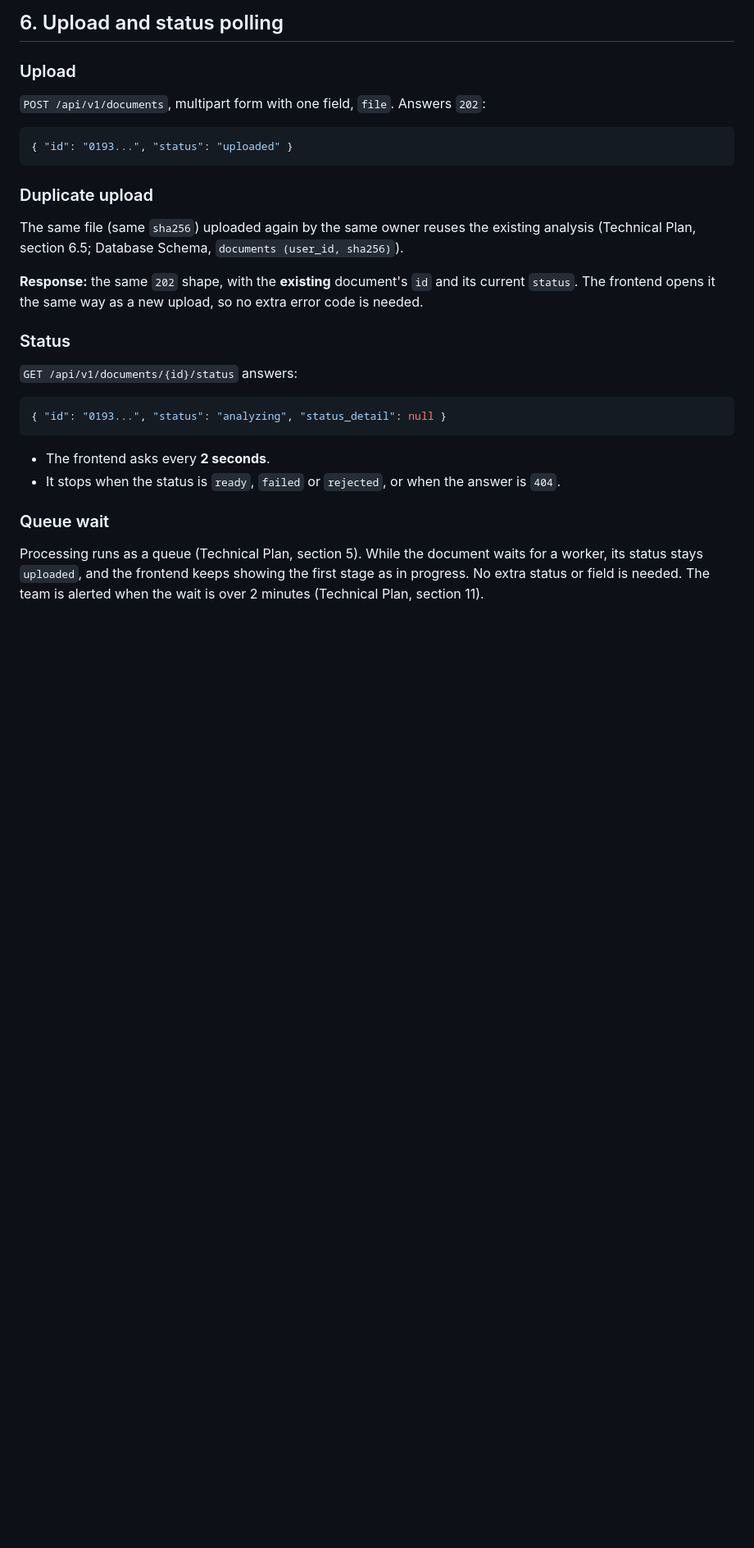
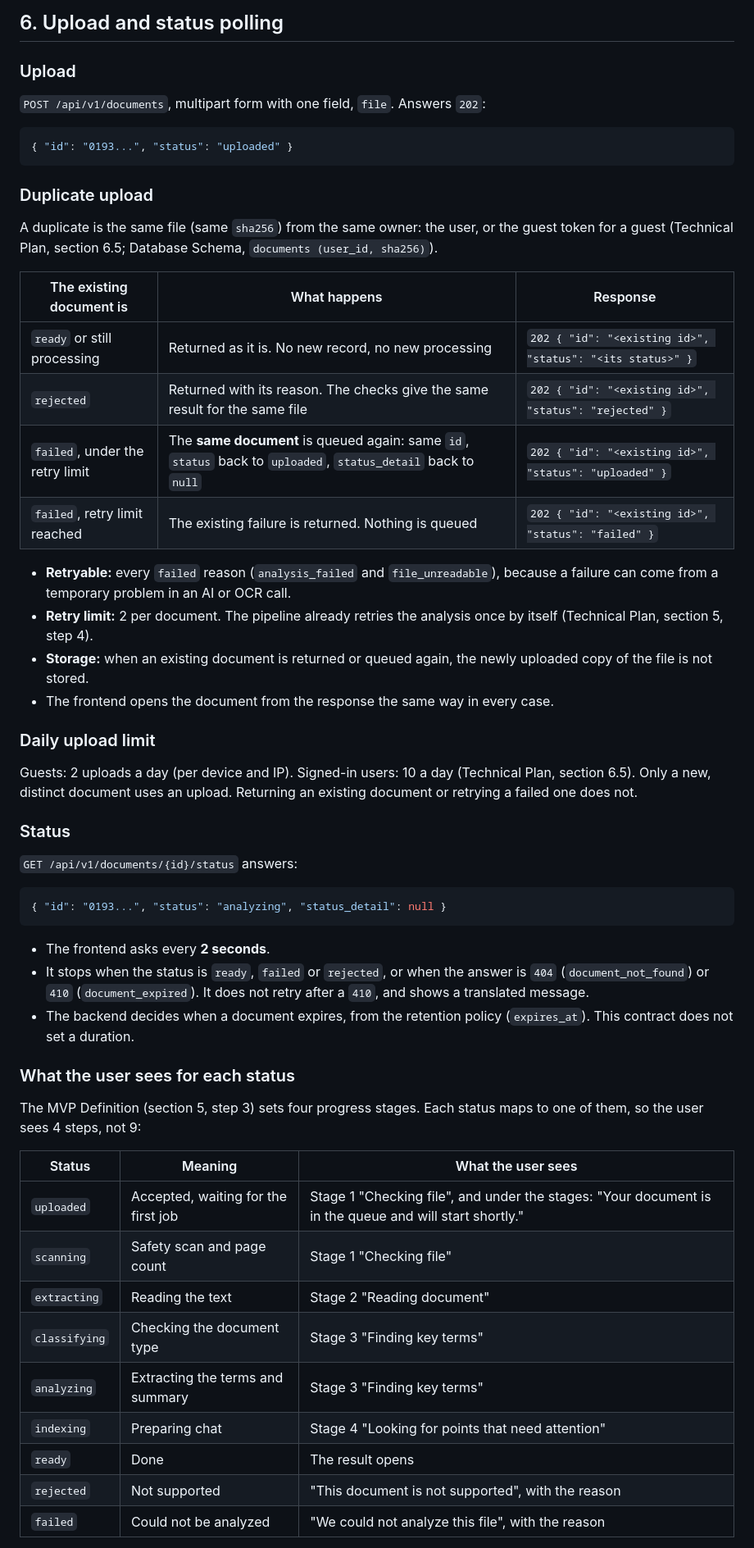
Before and after one commit to JxTechStudio-org/bayanuk, a Markdown page: docs/integration-contract.md, the part around one of its changes. Shown at 82% size. Rendered like a GitHub page; blank space fills up the shorter version.

Commit message:
Update integration contract

````diff
--- a/docs/integration-contract.md
+++ b/docs/integration-contract.md
@@ -138,9 +158,23 @@ POST /api/v1/guest-token
 
 ### Duplicate upload
 
-The same file (same `sha256`) uploaded again by the same owner reuses the existing analysis (Technical Plan, section 6.5; Database Schema, `documents (user_id, sha256)`).
+A duplicate is the same file (same `sha256`) from the same owner: the user, or the guest token for a guest (Technical Plan, section 6.5; Database Schema, `documents (user_id, sha256)`).
 
-**Response:** the same `202` shape, with the **existing** document's `id` and its current `status`. The frontend opens it the same way as a new upload, so no extra error code is needed.
+| The existing document is | What happens | Response |
+| --- | --- | --- |
+| `ready` or still processing | Returned as it is. No new record, no new processing | `202 { "id": "<existing id>", "status": "<its status>" }` |
+| `rejected` | Returned with its reason. The checks give the same result for the same file | `202 { "id": "<existing id>", "status": "rejected" }` |
+| `failed`, under the retry limit | The **same document** is queued again: same `id`, `status` back to `uploaded`, `status_detail` back to `null` | `202 { "id": "<existing id>", "status": "uploaded" }` |
+| `failed`, retry limit reached | The existing failure is returned. Nothing is queued | `202 { "id": "<existing id>", "status": "failed" }` |
+
+- **Retryable:** every `failed` reason (`analysis_failed` and `file_unreadable`), because a failure can come from a temporary problem in an AI or OCR call.
+- **Retry limit:** 2 per document. The pipeline already retries the analysis once by itself (Technical Plan, section 5, step 4).
+- **Storage:** when an existing document is returned or queued again, the newly uploaded copy of the file is not stored.
+- The frontend opens the document from the response the same way in every case.
+
+### Daily upload limit
+
+Guests: 2 uploads a day (per device and IP). Signed-in users: 10 a day (Technical Plan, section 6.5). Only a new, distinct document uses an upload. Returning an existing document or retrying a failed one does not.
 
 ### Status
 
@@ -151,8 +185,22 @@ The same file (same `sha256`) uploaded again by the same owner reuses the existi
 ```
 
 - The frontend asks every **2 seconds**.
-- It stops when the status is `ready`, `failed` or `rejected`, or when the answer is `404`.
+- It stops when the status is `ready`, `failed` or `rejected`, or when the answer is `404` (`document_not_found`) or `410` (`document_expired`). It does not retry after a `410`, and shows a translated message.
+- The backend decides when a document expires, from the retention policy (`expires_at`). This contract does not set a duration.
 
-### Queue wait
+### What the user sees for each status
 
-Processing runs as a queue (Technical Plan, section 5). While the document waits for a worker, its status stays `uploaded`, and the frontend keeps showing the first stage as in progress. No extra status or field is needed. The team is alerted when the wait is over 2 minutes (Technical Plan, section 11).
+The MVP Definition (section 5, step 3) sets four progress stages. Each status maps to one of them, so the user sees 4 steps, not 9:
+
+| Status | Meaning | What the user sees |
+| --- | --- | --- |
+| `uploaded` | Accepted, waiting for the first job | Stage 1 "Checking file", and under the stages: "Your document is in the queue and will start shortly." |
+| `scanning` | Safety scan and page count | Stage 1 "Checking file" |
+| `extracting` | Reading the text | Stage 2 "Reading document" |
+| `classifying` | Checking the document type | Stage 3 "Finding key terms" |
+| `analyzing` | Extracting the terms and summary | Stage 3 "Finding key terms" |
+| `indexing` | Preparing chat | Stage 4 "Looking for points that need attention" |
+| `ready` | Done | The result opens |
+| `rejected` | Not supported | "This document is not supported", with the reason |
+| `failed` | Could not be analyzed | "We could not analyze this file", with the reason |
+
````
Also changed, not shown: other parts of docs/integration-contract.md (+73 -18 lines).
